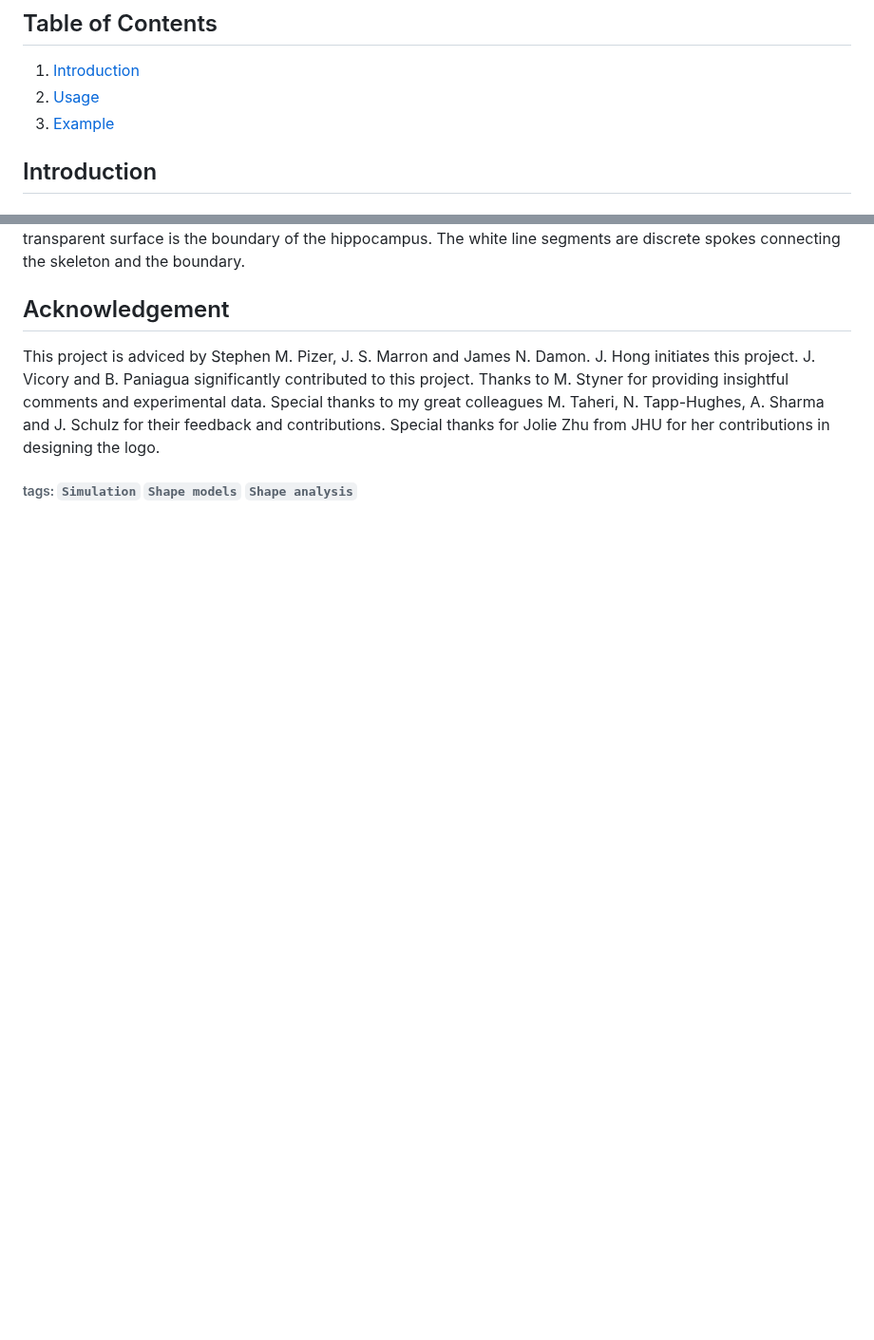
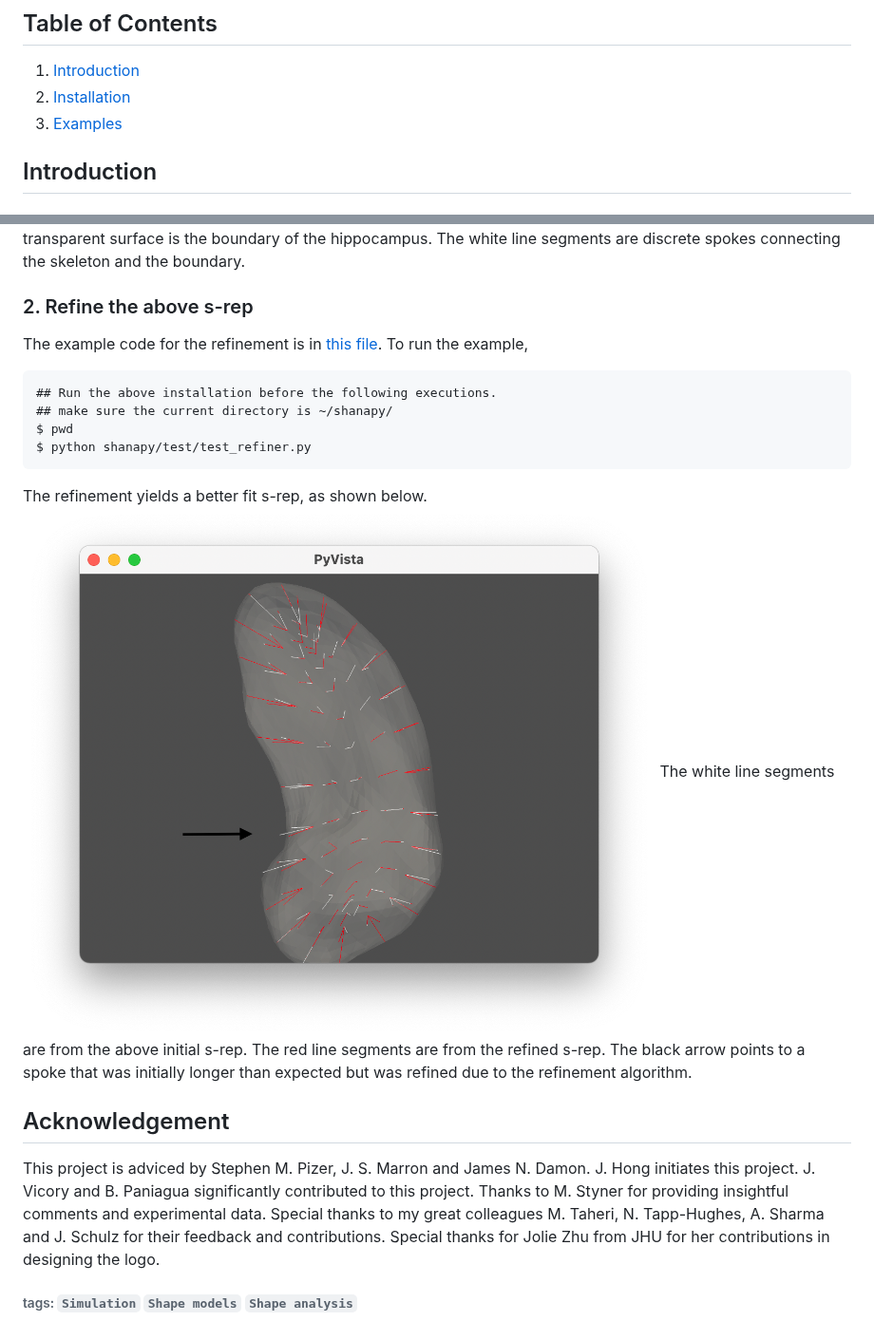
Before and after one commit to ZhiyLiu/shanapy, a Markdown page: README.md, 2 parts joined by grey strips. Shown at 95% size. Drawn GitHub-style; pictures changed too: figures/test_refiner_result.png (added); blank space fills up the shorter version.

Commit message:
[ENH] Refine an initial s-rep

````diff
--- a/README.md
+++ b/README.md
@@ -7,8 +7,8 @@ SHANAPY: SHape ANAlysis PYthon package using s-reps
 ## Table of Contents
 
 1. [Introduction](#intro)
-2. [Usage](#use)
-3. [Example](#example)
+2. [Installation](#use)
+3. [Examples](#example)
 
 <a name="intro"></a>
 
@@ -96,6 +96,18 @@ $ python shanapy/test/test_initializer.py
 The above commands result in a fitted s-rep the example hippocampus. Also, a visualization window should show as follows.
 ![InitResult](figures/test_initializer_result.png)
 The transparent surface is the boundary of the hippocampus. The white line segments are discrete spokes connecting the skeleton and the boundary.
+### 2. Refine the above s-rep
+The example code for the refinement is in [this file](shanapy/test/test_refiner.py). To run the example,
+```bash=
+## Run the above installation before the following executions.
+## make sure the current directory is ~/shanapy/
+$ pwd
+$ python shanapy/test/test_refiner.py
+```
+The refinement yields a better fit s-rep, as shown below.
+![RefineResult](figures/test_refiner_result.png)
+The white line segments are from the above initial s-rep. The red line segments are from the refined s-rep.
+The black arrow points to a spoke that was initially longer than expected but was refined due to the refinement algorithm.
 ## Acknowledgement
 This project is adviced by Stephen M. Pizer, J. S. Marron and James N. Damon.
 J. Hong initiates this project. J. Vicory and B. Paniagua significantly contributed to this project.
````
Also changed, not shown: 6 other files.
